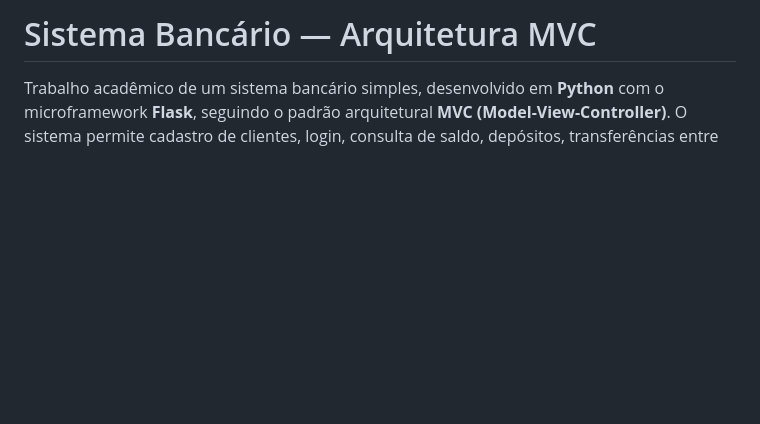
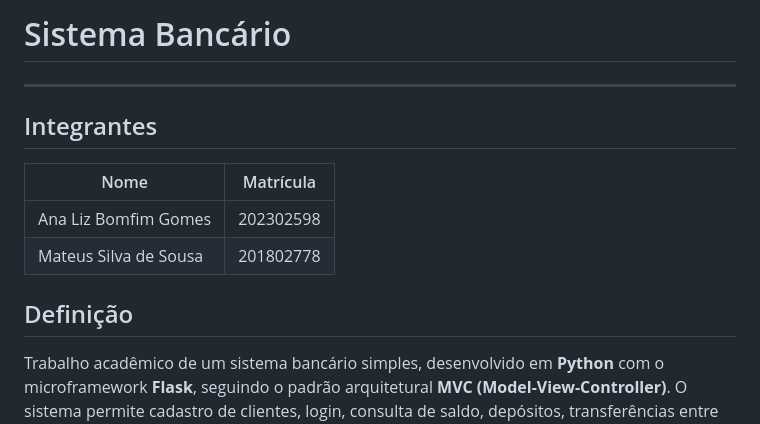
Before and after one commit to Teroriata/02-MVC, a Markdown page: README.md, the part around the change. GitHub-like rendering; blank space fills up the shorter version.

```diff
--- a/README.md
+++ b/README.md
@@ -1,4 +1,13 @@
-# Sistema Bancário — Arquitetura MVC
+# Sistema Bancário
+---
+## Integrantes
+
+| Nome | Matrícula |
+|---|---|
+| Ana Liz Bomfim Gomes | 202302598 |
+| Mateus Silva de Sousa | 201802778 |
+
+## Definição
 
 Trabalho acadêmico de um sistema bancário simples, desenvolvido em **Python** com o microframework **Flask**, seguindo o padrão arquitetural **MVC (Model-View-Controller)**. O sistema permite cadastro de clientes, login, consulta de saldo, depósitos, transferências entre contas (via CPF), recebimento e consulta do extrato mensal, com persistência em banco **SQLite** através do **SQLAlchemy**.
 
```
